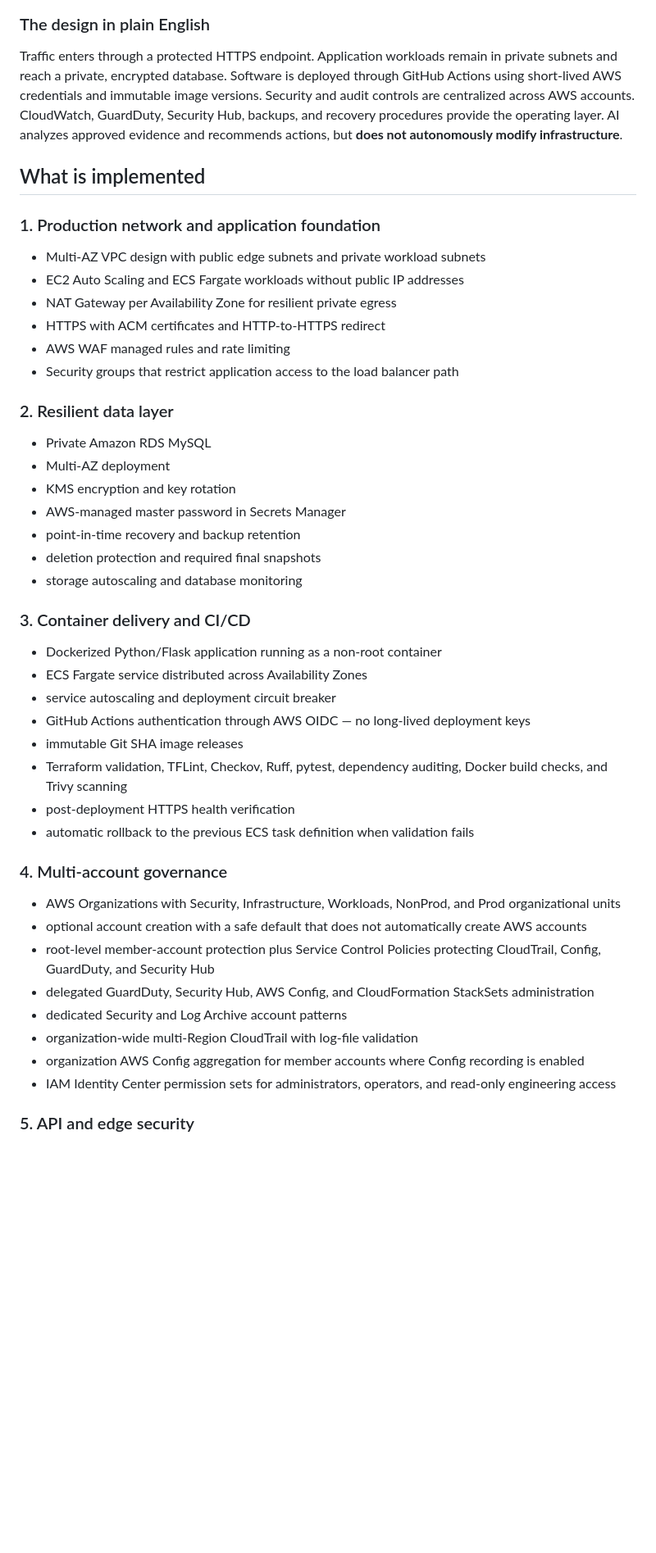
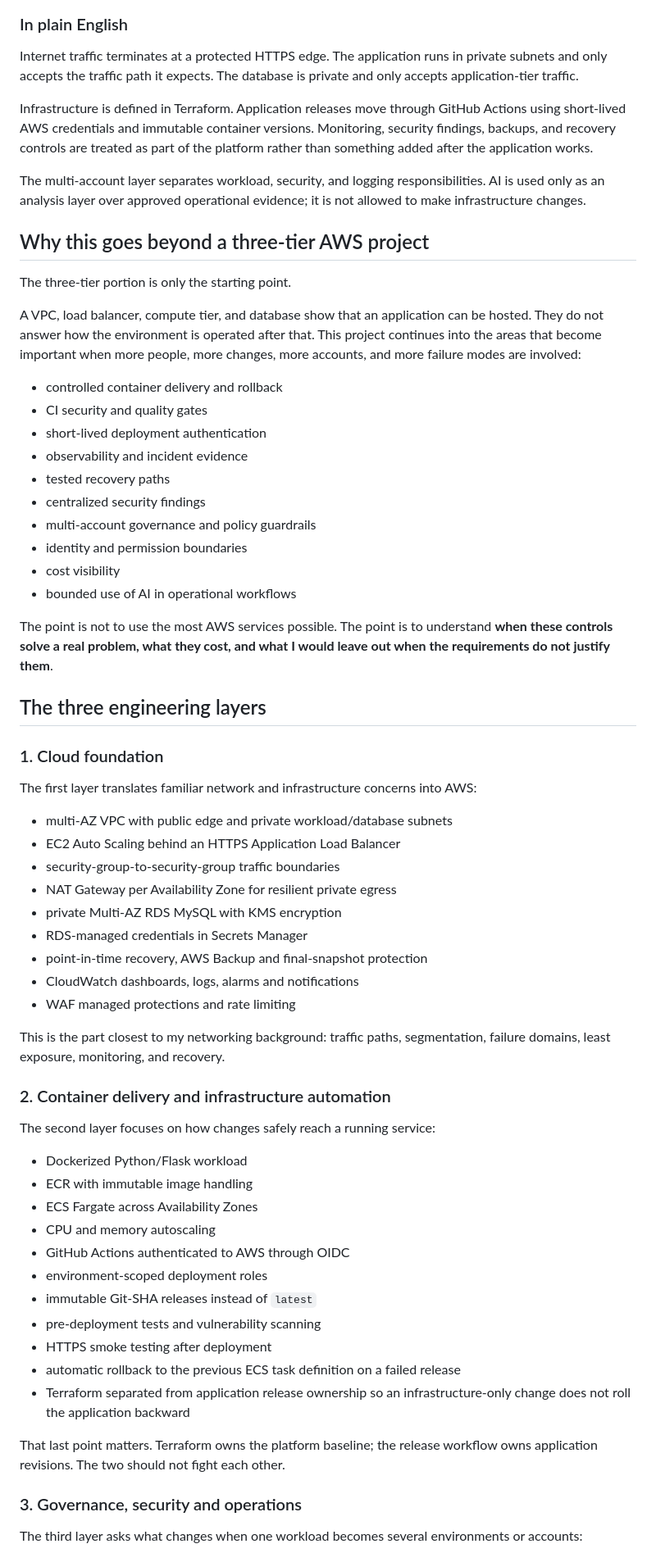
Before and after one commit to JNHolman/RSVP-Cloud-Platform, a Markdown page: README.md, the part around one of its changes. Shown at 82% size. Drawn GitHub-style; blank space fills up the shorter version.

Commit message:
Rewrite README around business origin and engineering decisions

````diff
--- a/README.md
+++ b/README.md
@@ -44,52 +54,70 @@ flowchart LR
     ORG --> APP
 ```
 
-### The design in plain English
+### In plain English
 
-Traffic enters through a protected HTTPS endpoint. Application workloads remain in private subnets and reach a private, encrypted database. Software is deployed through GitHub Actions using short-lived AWS credentials and immutable image versions. Security and audit controls are centralized across AWS accounts. CloudWatch, GuardDuty, Security Hub, backups, and recovery procedures provide the operating layer. AI analyzes approved evidence and recommends actions, but **does not autonomously modify infrastructure**.
+Internet traffic terminates at a protected HTTPS edge. The application runs in private subnets and only accepts the traffic path it expects. The database is private and only accepts application-tier traffic.
 
-## What is implemented
+Infrastructure is defined in Terraform. Application releases move through GitHub Actions using short-lived AWS credentials and immutable container versions. Monitoring, security findings, backups, and recovery controls are treated as part of the platform rather than something added after the application works.
 
-### 1. Production network and application foundation
+The multi-account layer separates workload, security, and logging responsibilities. AI is used only as an analysis layer over approved operational evidence; it is not allowed to make infrastructure changes.
 
-- Multi-AZ VPC design with public edge subnets and private workload subnets
-- EC2 Auto Scaling and ECS Fargate workloads without public IP addresses
+## Why this goes beyond a three-tier AWS project
+
+The three-tier portion is only the starting point.
+
+A VPC, load balancer, compute tier, and database show that an application can be hosted. They do not answer how the environment is operated after that. This project continues into the areas that become important when more people, more changes, more accounts, and more failure modes are involved:
+
+- controlled container delivery and rollback
+- CI security and quality gates
+- short-lived deployment authentication
+- observability and incident evidence
+- tested recovery paths
+- centralized security findings
+- multi-account governance and policy guardrails
+- identity and permission boundaries
+- cost visibility
+- bounded use of AI in operational workflows
+
+The point is not to use the most AWS services possible. The point is to understand **when these controls solve a real problem, what they cost, and what I would leave out when the requirements do not justify them**.
+
+## The three engineering layers
+
+### 1. Cloud foundation
+
+The first layer translates familiar network and infrastructure concerns into AWS:
+
+- multi-AZ VPC with public edge and private workload/database subnets
+- EC2 Auto Scaling behind an HTTPS Application Load Balancer
+- security-group-to-security-group traffic boundaries
 - NAT Gateway per Availability Zone for resilient private egress
-- HTTPS with ACM certificates and HTTP-to-HTTPS redirect
-- AWS WAF managed rules and rate limiting
-- Security groups that restrict application access to the load balancer path
+- private Multi-AZ RDS MySQL with KMS encryption
+- RDS-managed credentials in Secrets Manager
+- point-in-time recovery, AWS Backup and final-snapshot protection
+- CloudWatch dashboards, logs, alarms and notifications
+- WAF managed protections and rate limiting
 
-### 2. Resilient data layer
+This is the part closest to my networking background: traffic paths, segmentation, failure domains, least exposure, monitoring, and recovery.
 
-- Private Amazon RDS MySQL
-- Multi-AZ deployment
-- KMS encryption and key rotation
-- AWS-managed master password in Secrets Manager
-- point-in-time recovery and backup retention
-- deletion protection and required final snapshots
-- storage autoscaling and database monitoring
+### 2. Container delivery and infrastructure automation
 
-### 3. Container delivery and CI/CD
+The second layer focuses on how changes safely reach a running service:
 
-- Dockerized Python/Flask application running as a non-root container
-- ECS Fargate service distributed across Availability Zones
-- service autoscaling and deployment circuit breaker
-- GitHub Actions authentication through AWS OIDC — no long-lived deployment keys
-- immutable Git SHA image releases
-- Terraform validation, TFLint, Checkov, Ruff, pytest, dependency auditing, Docker build checks, and Trivy scanning
-- post-deployment HTTPS health verification
-- automatic rollback to the previous ECS task definition when validation fails
+- Dockerized Python/Flask workload
+- ECR with immutable image handling
+- ECS Fargate across Availability Zones
+- CPU and memory autoscaling
+- GitHub Actions authenticated to AWS through OIDC
+- environment-scoped deployment roles
+- immutable Git-SHA releases instead of `latest`
+- pre-deployment tests and vulnerability scanning
+- HTTPS smoke testing after deployment
+- automatic rollback to the previous ECS task definition on a failed release
+- Terraform separated from application release ownership so an infrastructure-only change does not roll the application backward
 
-### 4. Multi-account governance
+That last point matters. Terraform owns the platform baseline; the release workflow owns application revisions. The two should not fight each other.
 
-- AWS Organizations with Security, Infrastructure, Workloads, NonProd, and Prod organizational units
-- optional account creation with a safe default that does not automatically create AWS accounts
-- root-level member-account protection plus Service Control Policies protecting CloudTrail, Config, GuardDuty, and Security Hub
-- delegated GuardDuty, Security Hub, AWS Config, and CloudFormation StackSets administration
-- dedicated Security and Log Archive account patterns
-- organization-wide multi-Region CloudTrail with log-file validation
-- organization AWS Config aggregation for member accounts where Config recording is enabled
-- IAM Identity Center permission sets for administrators, operators, and read-only engineering access
+### 3. Governance, security and operations
 
-### 5. API and edge security
+The third layer asks what changes when one workload becomes several environments or accounts:
 
````
Also changed, not shown: other parts of README.md (+105 -120 lines).
